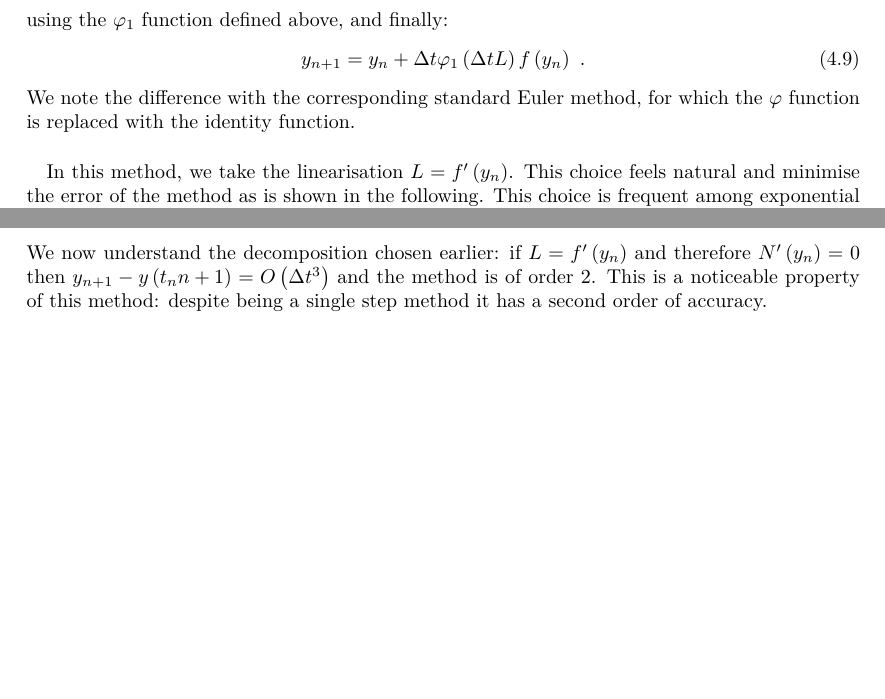
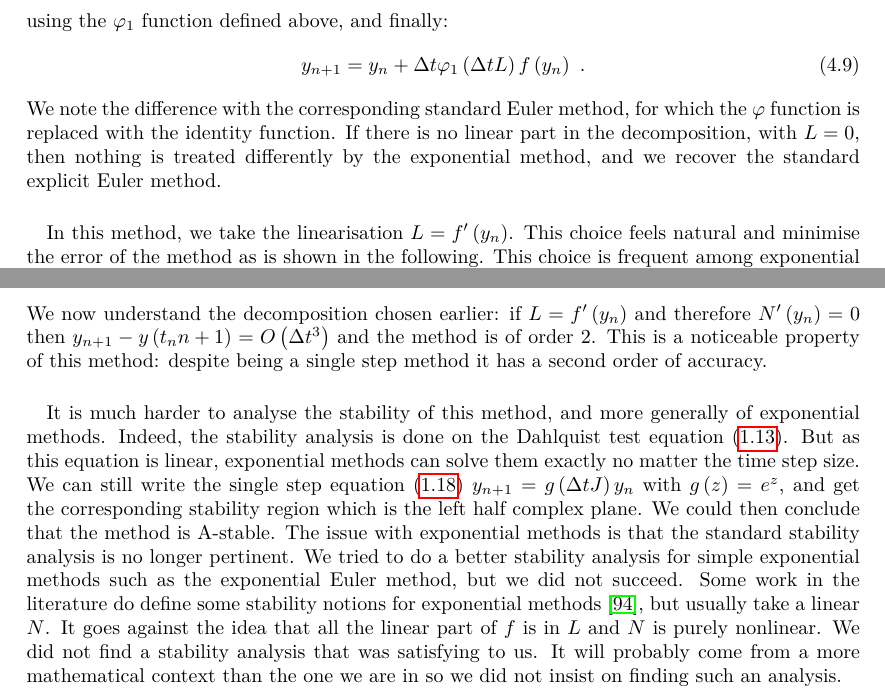
Before and after one commit to pierreXVI/thesis, a LaTeX thesis (main.tex, which reads 4.tex): two parts of pages 60 and 61 of 69, joined at a grey line, cut so that both start at the same text, the shorter picture padded with empty space. Compiled offline with pdfLaTeX.

Commit message:
stability exponential methods

```diff
--- a/4.tex
+++ b/4.tex
@@ -108,6 +108,7 @@
         y_{n+1} = y_n + \Delta t \varphi_1\left(\Delta t L\right) f\left(y_n\right) \ .
       \end{equation}
       We note the difference with the corresponding standard Euler method, for which the $\varphi$ function is replaced with the identity function.
+      If there is no linear part in the decomposition, with $L = 0$, then nothing is treated differently by the exponential method, and we recover the standard explicit Euler method.
 
       \paragraph{}
       In this method, we take the linearisation $L = f'\left(y_n\right)$.
@@ -152,3 +153,16 @@
       \end{equation}
       We now understand the decomposition chosen earlier: if $L = f'\left(y_n\right)$ and therefore $N'\left(y_n\right) = 0$ then $y_{n+1} - y\left(t_n{n+1}\right) = O\left(\Delta t^3\right)$ and the method is of order 2.
       This is a noticeable property of this method: despite being a single step method it has a second order of accuracy.
+
+      \paragraph{}
+      It is much harder to analyse the stability of this method, and more generally of exponential methods.
+      Indeed, the stability analysis is done on the Dahlquist test equation (\ref{eq:dahlquist}).
+      But as this equation is linear, exponential methods can solve them exactly no matter the time step size.
+      We can still write the single step equation (\ref{eq:single_step}) $y_{n+1} = g\left(\Delta tJ\right)y_n$ with $g\left(z\right) = e^z$, and get the corresponding stability region which is the left half complex plane.
+      We could then conclude that the method is A-stable.
+      The issue with exponential methods is that the standard stability analysis is no longer pertinent.
+      We tried to do a better stability analysis for simple exponential methods such as the exponential Euler method, but we did not succeed.
+      Some work in the literature do define some stability notions for exponential methods \cite{DuZhu2004}, but usually take a linear $N$.
+      It goes against the idea that all the linear part of $f$ is in $L$ and $N$ is purely nonlinear.
+      We did not find a stability analysis that was satisfying to us.
+      It will probably come from a more mathematical context than the one we are in so we did not insist on finding such an analysis.
```
Also changed, not shown: bibliography.bib (+9 -0 lines).
